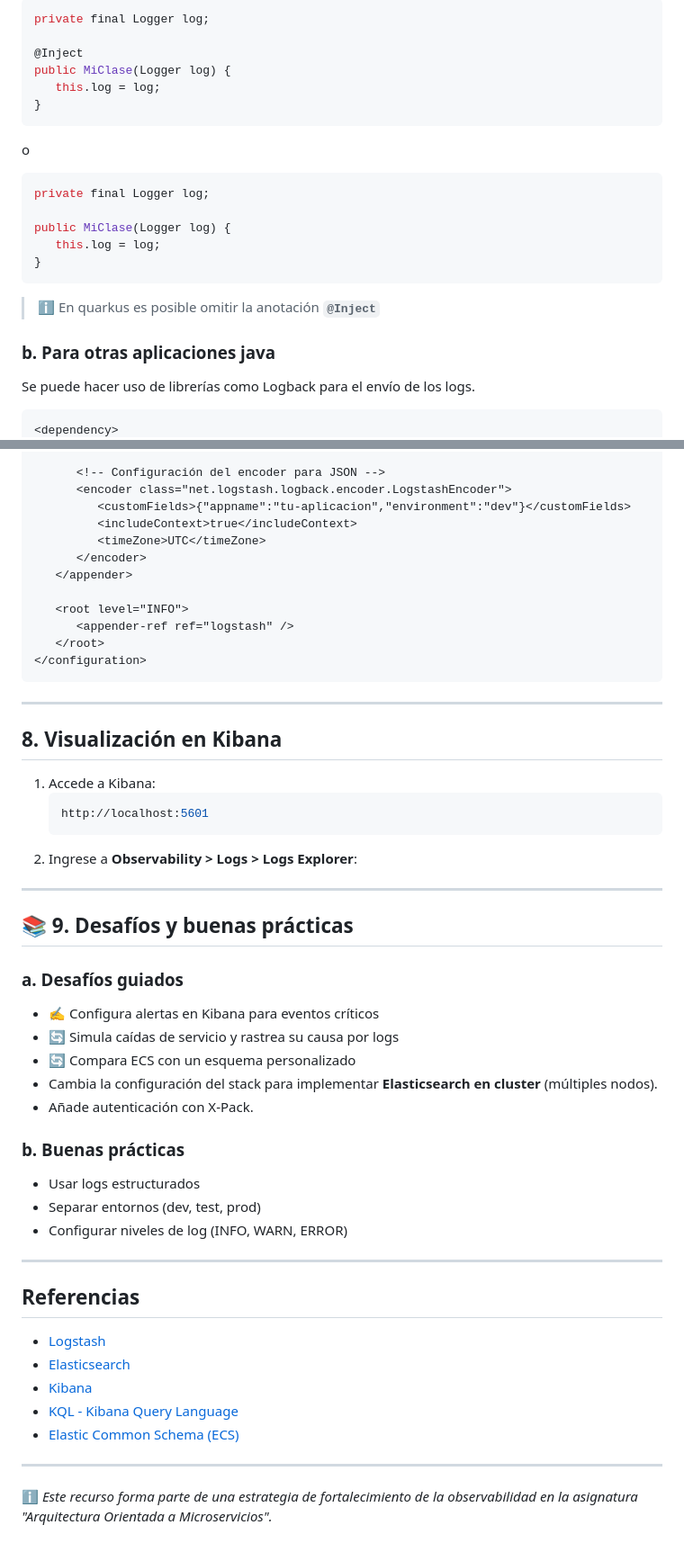
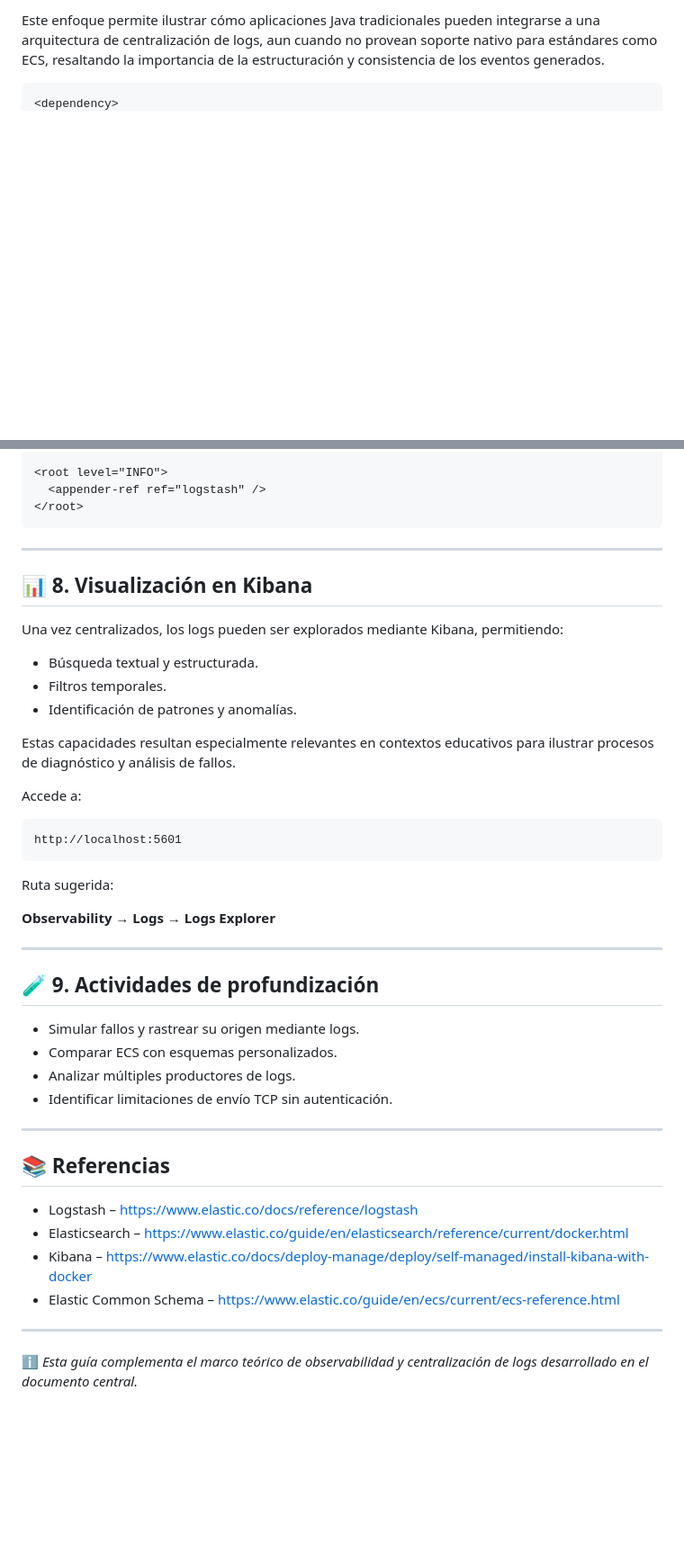
Before and after one commit to christiancandela/logs-centralizados, a Markdown page: guias/elk-guide.md, 2 parts joined by grey strips. Shown at 90% size. GitHub-like rendering; blank space fills up the shorter version.

````diff
--- a/guias/elk-guide.md
+++ b/guias/elk-guide.md
@@ -226,27 +242,5 @@ o
 
-```java
-private final Logger log;
-
-@Inject
-public MiClase(Logger log) {
-   this.log = log;
-}
-```
-
-o
-
-```java
-private final Logger log;
-
-public MiClase(Logger log) {
-   this.log = log;
-}
-```
-
-> ℹ️ En quarkus es posible omitir la anotación **`@Inject`**
-
-### b. Para otras aplicaciones java
-Se puede hacer uso de librerías como Logback para el envío de los logs.
+Este enfoque permite ilustrar cómo aplicaciones Java tradicionales pueden integrarse a una arquitectura de centralización de logs, aun cuando no provean soporte nativo para estándares como ECS, resaltando la importancia de la estructuración y consistencia de los eventos generados.
 
 ```xml
 <dependency>
@@ -270,55 +267,50 @@ Configura `logback.xml` para enviar logs a Logstash:
 
-      <!-- Configuración del encoder para JSON -->
-      <encoder class="net.logstash.logback.encoder.LogstashEncoder">
-         <customFields>{"appname":"tu-aplicacion","environment":"dev"}</customFields>
-         <includeContext>true</includeContext>
-         <timeZone>UTC</timeZone>
-      </encoder>
-   </appender>
-
-   <root level="INFO">
-      <appender-ref ref="logstash" />
-   </root>
-</configuration>
+<root level="INFO">
+  <appender-ref ref="logstash" />
+</root>
 ```
 
 ---
 
-## 8. Visualización en Kibana
-1. Accede a Kibana:
-   ```bash
-   http://localhost:5601
-   ```
-2. Ingrese a **Observability > Logs > Logs Explorer**:
+## 📊 8. Visualización en Kibana
+
+Una vez centralizados, los logs pueden ser explorados mediante Kibana, permitiendo:
+
+- Búsqueda textual y estructurada.
+- Filtros temporales.
+- Identificación de patrones y anomalías.
+
+Estas capacidades resultan especialmente relevantes en contextos educativos para ilustrar procesos de diagnóstico y análisis de fallos.
+
+Accede a:
+
+```
+http://localhost:5601
+```
+
+
+Ruta sugerida:
+
+**Observability → Logs → Logs Explorer**
 
 ---
 
-## 📚 9. Desafíos y buenas prácticas
+## 🧪 9. Actividades de profundización
 
-### a. Desafíos guiados
-
-- ✍️ Configura alertas en Kibana para eventos críticos
-- 🔄 Simula caídas de servicio y rastrea su causa por logs
-- 🔄 Compara ECS con un esquema personalizado
-- Cambia la configuración del stack para implementar **Elasticsearch en cluster** (múltiples nodos).
-- Añade autenticación con X-Pack.
-
-### b. Buenas prácticas
-
-- Usar logs estructurados
-- Separar entornos (dev, test, prod)
-- Configurar niveles de log (INFO, WARN, ERROR)
-
+- Simular fallos y rastrear su origen mediante logs.
+- Comparar ECS con esquemas personalizados.
+- Analizar múltiples productores de logs.
+- Identificar limitaciones de envío TCP sin autenticación.
 
 ---
 
-## **Referencias**
-- [Logstash](https://www.elastic.co/docs/reference/logstash)
-- [Elasticsearch](https://www.elastic.co/guide/en/elasticsearch/reference/current/docker.html)
-- [Kibana](https://www.elastic.co/docs/deploy-manage/deploy/self-managed/install-kibana-with-docker)
-- [KQL - Kibana Query Language](https://www.elastic.co/guide/en/kibana/current/kuery-query.html)
-- [Elastic Common Schema (ECS)](https://www.elastic.co/guide/en/ecs/current/ecs-reference.html)
+## 📚 Referencias
+
+- Logstash – https://www.elastic.co/docs/reference/logstash
+- Elasticsearch – https://www.elastic.co/guide/en/elasticsearch/reference/current/docker.html
+- Kibana – https://www.elastic.co/docs/deploy-manage/deploy/self-managed/install-kibana-with-docker
+- Elastic Common Schema – https://www.elastic.co/guide/en/ecs/current/ecs-reference.html
 
 ---
 
-ℹ️ *Este recurso forma parte de una estrategia de fortalecimiento de la observabilidad en la asignatura "Arquitectura Orientada a Microservicios".*
+ℹ️ *Esta guía complementa el marco teórico de observabilidad y centralización de logs desarrollado en el documento central.*
````
Also changed, not shown: other parts of guias/elk-guide.md (+107 -88 lines).
